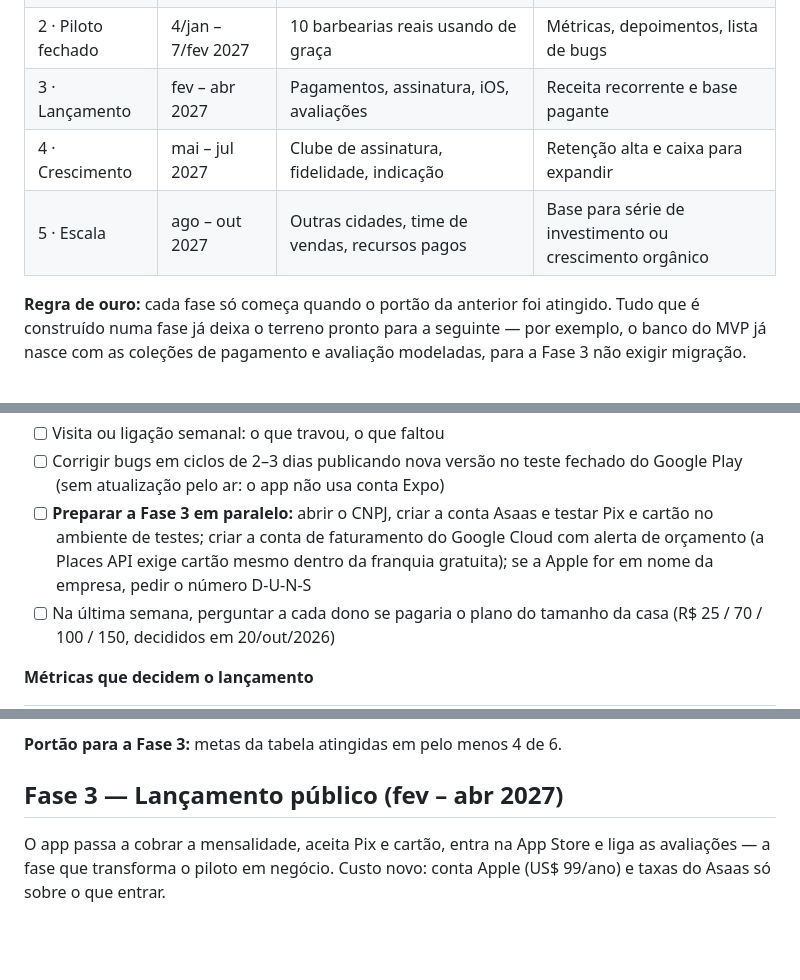
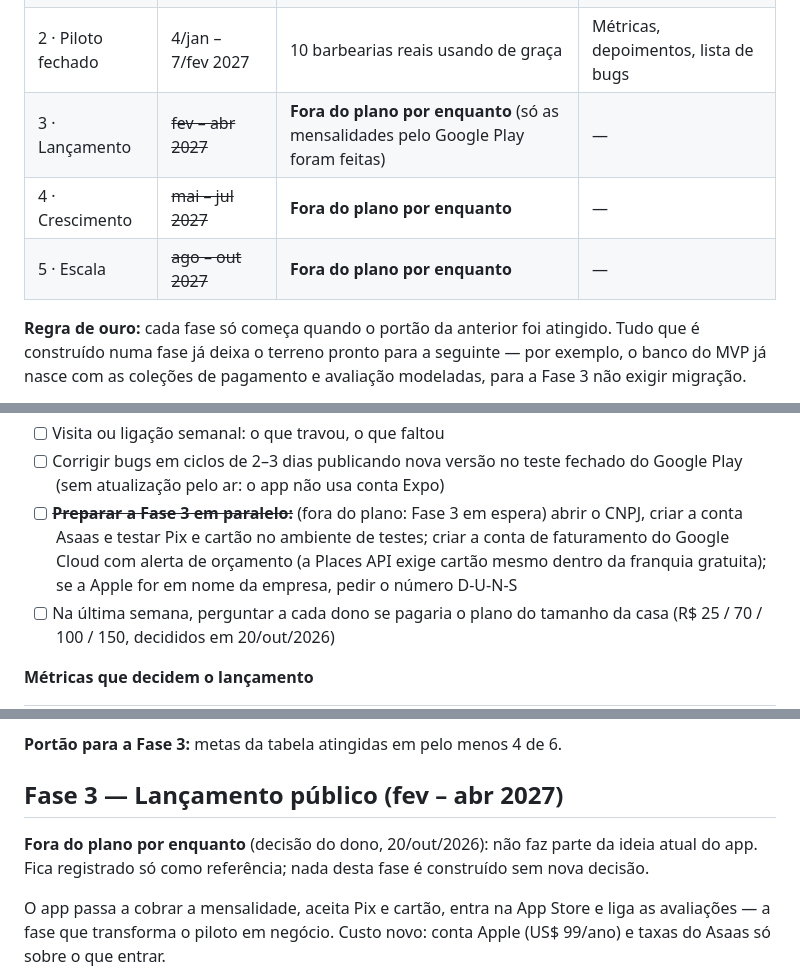
Before and after one commit to SuportExoduss/navalha, a Markdown page: docs/roadmap.md, 3 parts joined by grey strips. GitHub-like rendering; blank space fills up the shorter version.

Commit message:
Roadmap: Fases 3, 4 e 5 fora do plano por enquanto (decisão do dono)
Co-Authored-By: Claude Opus 5.5 <noreply@anthropic.com>

```diff
--- a/docs/roadmap.md
+++ b/docs/roadmap.md
@@ -11,9 +11,9 @@ Em 12 meses o Navalha vai do protótipo a 3 cidades, e até o piloto com barbear
 | 0 · Fundação | 19/out – 1/nov 2026 | Validar com barbeiros e clientes, fechar nome, protótipo clicável | Requisitos validados e telas aprovadas |
 | 1 · MVP | 2/nov – 27/dez 2026 | App funcionando: login, barbearia, cardápio, agenda, busca | Versão Android + web pronta para teste |
 | 2 · Piloto fechado | 4/jan – 7/fev 2027 | 10 barbearias reais usando de graça | Métricas, depoimentos, lista de bugs |
-| 3 · Lançamento | fev – abr 2027 | Pagamentos, assinatura, iOS, avaliações | Receita recorrente e base pagante |
-| 4 · Crescimento | mai – jul 2027 | Clube de assinatura, fidelidade, indicação | Retenção alta e caixa para expandir |
-| 5 · Escala | ago – out 2027 | Outras cidades, time de vendas, recursos pagos | Base para série de investimento ou crescimento orgânico |
+| 3 · Lançamento | ~~fev – abr 2027~~ | **Fora do plano por enquanto** (só as mensalidades pelo Google Play foram feitas) | — |
+| 4 · Crescimento | ~~mai – jul 2027~~ | **Fora do plano por enquanto** | — |
+| 5 · Escala | ~~ago – out 2027~~ | **Fora do plano por enquanto** | — |
 
 **Regra de ouro:** cada fase só começa quando o portão da anterior foi atingido. Tudo que é construído numa fase já deixa o terreno pronto para a seguinte — por exemplo, o banco do MVP já nasce com as coleções de pagamento e avaliação modeladas, para a Fase 3 não exigir migração.
 
@@ -136,7 +136,7 @@ Cinco semanas com 10 barbearias reais usando o app de graça, em troca de feedba
 - [ ] Grupo de WhatsApp com os donos para suporte e ideias
 - [ ] Visita ou ligação semanal: o que travou, o que faltou
 - [ ] Corrigir bugs em ciclos de 2–3 dias publicando nova versão no teste fechado do Google Play (sem atualização pelo ar: o app não usa conta Expo)
-- [ ] **Preparar a Fase 3 em paralelo:** abrir o CNPJ, criar a conta Asaas e testar Pix e cartão no ambiente de testes; criar a conta de faturamento do Google Cloud com alerta de orçamento (a Places API exige cartão mesmo dentro da franquia gratuita); se a Apple for em nome da empresa, pedir o número D-U-N-S
+- [ ] ~~**Preparar a Fase 3 em paralelo:**~~ (fora do plano: Fase 3 em espera) abrir o CNPJ, criar a conta Asaas e testar Pix e cartão no ambiente de testes; criar a conta de faturamento do Google Cloud com alerta de orçamento (a Places API exige cartão mesmo dentro da franquia gratuita); se a Apple for em nome da empresa, pedir o número D-U-N-S
 - [ ] Na última semana, perguntar a cada dono se pagaria o plano do tamanho da casa (R$ 25 / 70 / 100 / 150, decididos em 20/out/2026)
 
 **Métricas que decidem o lançamento**
@@ -155,6 +155,8 @@ Cinco semanas com 10 barbearias reais usando o app de graça, em troca de feedba
 **Portão para a Fase 3:** metas da tabela atingidas em pelo menos 4 de 6.
 
 ## Fase 3 — Lançamento público (fev – abr 2027)
+
+**Fora do plano por enquanto** (decisão do dono, 20/out/2026): não faz parte da ideia atual do app. Fica registrado só como referência; nada desta fase é construído sem nova decisão.
 
 O app passa a cobrar a mensalidade, aceita Pix e cartão, entra na App Store e liga as avaliações — a fase que transforma o piloto em negócio. Custo novo: conta Apple (US$ 99/ano) e taxas do Asaas só sobre o que entrar.
 
```
Also changed, not shown: other parts of docs/roadmap.md (+4 -0 lines), CLAUDE.md (+3 -2 lines), docs/status.md (+5 -5 lines).
